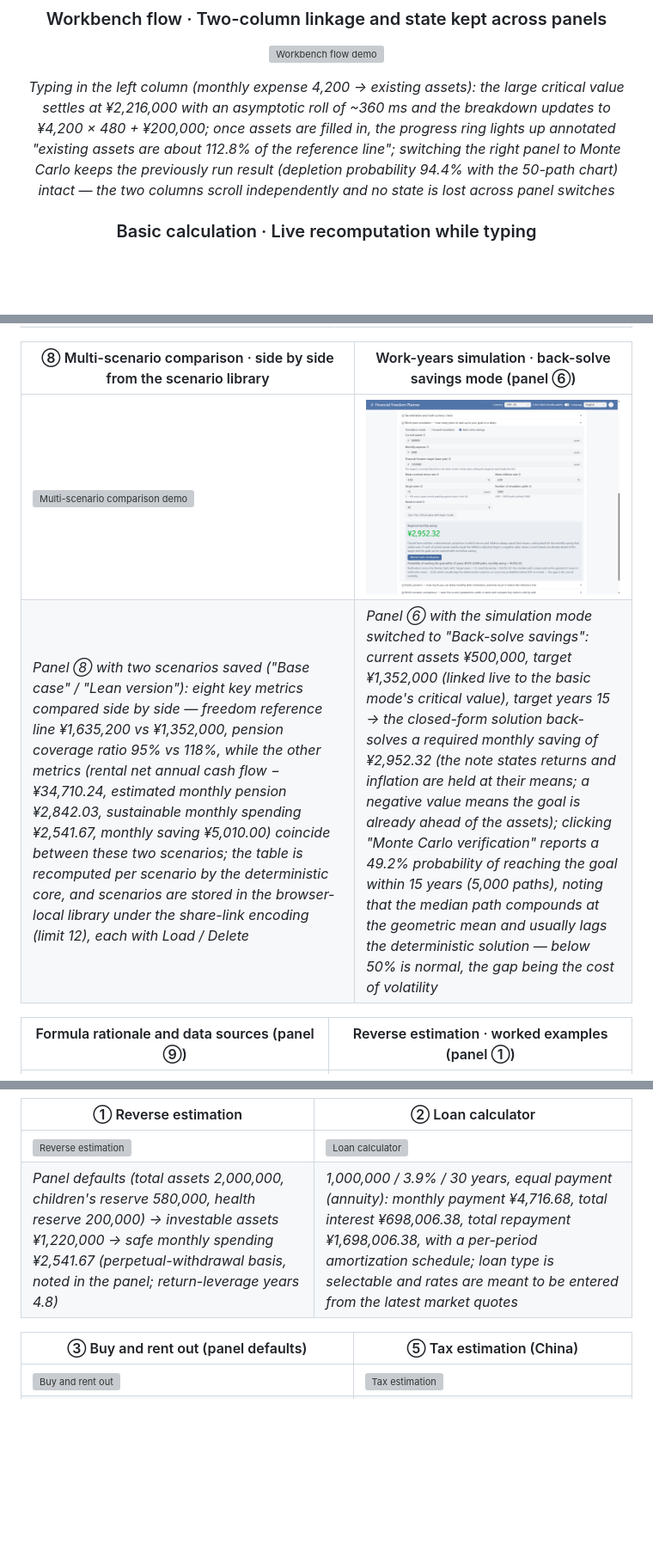
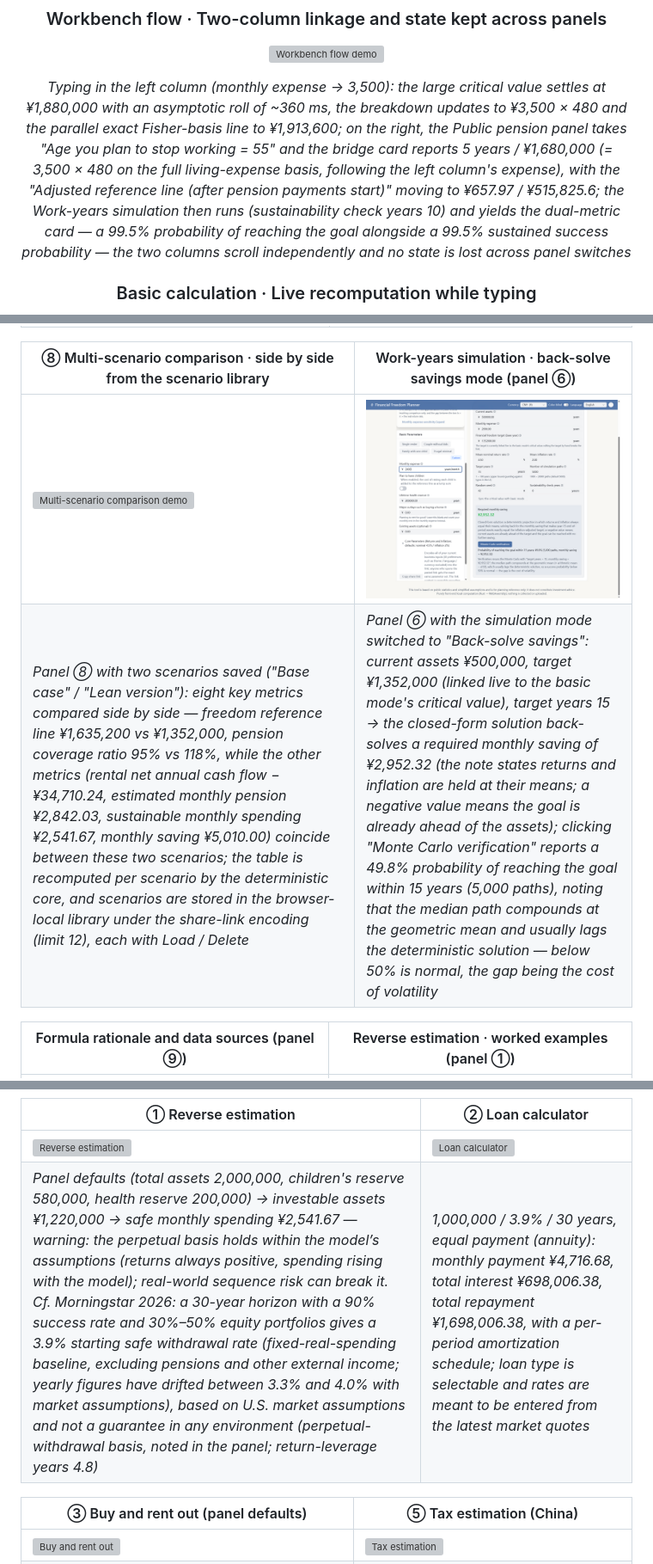
Before and after one commit to Rethymus/wealth-freedom-planner, a Markdown page: README.en.md, 3 parts joined by grey strips. Shown at 86% size. Rendered like a GitHub page; pictures changed too: docs/assets/en/demo-reverse-savings.png; blank space fills up the shorter version; grey boxes are pictures that could not be loaded.

```diff
--- a/README.en.md
+++ b/README.en.md
@@ -58,7 +58,7 @@ The advanced estimates section uses a **segmented-control + per-group tabs** nav
 
 ![Workbench flow demo](docs/assets/en/demo-workbench-flow.gif)
 
-*Typing in the left column (monthly expense 4,200 → existing assets): the large critical value settles at ¥2,216,000 with an asymptotic roll of ~360 ms and the breakdown updates to ¥4,200 × 480 + ¥200,000; once assets are filled in, the progress ring lights up annotated "existing assets are about 112.8% of the reference line"; switching the right panel to Monte Carlo keeps the previously run result (depletion probability 94.4% with the 50-path chart) intact — the two columns scroll independently and no state is lost across panel switches*
+*Typing in the left column (monthly expense → 3,500): the large critical value settles at ¥1,880,000 with an asymptotic roll of ~360 ms, the breakdown updates to ¥3,500 × 480 and the parallel exact Fisher-basis line to ¥1,913,600; on the right, the Public pension panel takes "Age you plan to stop working = 55" and the bridge card reports 5 years / ¥1,680,000 (= 3,500 × 480 on the full living-expense basis, following the left column's expense), with the "Adjusted reference line (after pension payments start)" moving to ¥657.97 / ¥515,825.6; the Work-years simulation then runs (sustainability check years 10) and yields the dual-metric card — a 99.5% probability of reaching the goal alongside a 99.5% sustained success probability — the two columns scroll independently and no state is lost across panel switches*
 
 ### Basic calculation · Live recomputation while typing
 
@@ -93,7 +93,7 @@ The advanced estimates section uses a **segmented-control + per-group tabs** nav
 | ⑧ Multi-scenario comparison · side by side from the scenario library | Work-years simulation · back-solve savings mode (panel ⑥) |
 | --- | --- |
 | <img src="docs/assets/en/demo-scenarios.png" alt="Multi-scenario comparison demo" width="100%"> | <img src="docs/assets/en/demo-reverse-savings.png" alt="Back-solve savings demo" width="100%"> |
-| *Panel ⑧ with two scenarios saved ("Base case" / "Lean version"): eight key metrics compared side by side — freedom reference line ¥1,635,200 vs ¥1,352,000, pension coverage ratio 95% vs 118%, while the other metrics (rental net annual cash flow −¥34,710.24, estimated monthly pension ¥2,842.03, sustainable monthly spending ¥2,541.67, monthly saving ¥5,010.00) coincide between these two scenarios; the table is recomputed per scenario by the deterministic core, and scenarios are stored in the browser-local library under the share-link encoding (limit 12), each with Load / Delete* | *Panel ⑥ with the simulation mode switched to "Back-solve savings": current assets ¥500,000, target ¥1,352,000 (linked live to the basic mode's critical value), target years 15 → the closed-form solution back-solves a required monthly saving of ¥2,952.32 (the note states returns and inflation are held at their means; a negative value means the goal is already ahead of the assets); clicking "Monte Carlo verification" reports a 49.2% probability of reaching the goal within 15 years (5,000 paths), noting that the median path compounds at the geometric mean and usually lags the deterministic solution — below 50% is normal, the gap being the cost of volatility* |
+| *Panel ⑧ with two scenarios saved ("Base case" / "Lean version"): eight key metrics compared side by side — freedom reference line ¥1,635,200 vs ¥1,352,000, pension coverage ratio 95% vs 118%, while the other metrics (rental net annual cash flow −¥34,710.24, estimated monthly pension ¥2,842.03, sustainable monthly spending ¥2,541.67, monthly saving ¥5,010.00) coincide between these two scenarios; the table is recomputed per scenario by the deterministic core, and scenarios are stored in the browser-local library under the share-link encoding (limit 12), each with Load / Delete* | *Panel ⑥ with the simulation mode switched to "Back-solve savings": current assets ¥500,000, target ¥1,352,000 (linked live to the basic mode's critical value), target years 15 → the closed-form solution back-solves a required monthly saving of ¥2,952.32 (the note states returns and inflation are held at their means; a negative value means the goal is already ahead of the assets); clicking "Monte Carlo verification" reports a 49.8% probability of reaching the goal within 15 years (5,000 paths), noting that the median path compounds at the geometric mean and usually lags the deterministic solution — below 50% is normal, the gap being the cost of volatility* |
 
 | Formula rationale and data sources (panel ⑨) | Reverse estimation · worked examples (panel ①) |
 | --- | --- |
@@ -123,7 +123,7 @@ The advanced estimates section uses a **segmented-control + per-group tabs** nav
 | ① Reverse estimation | ② Loan calculator |
 | --- | --- |
 | <img src="docs/assets/en/demo-reverse.png" alt="Reverse estimation" width="100%"> | <img src="docs/assets/en/demo-loan.png" alt="Loan calculator" width="100%"> |
-| *Panel defaults (total assets 2,000,000, children's reserve 580,000, health reserve 200,000) → investable assets ¥1,220,000 → safe monthly spending ¥2,541.67 (perpetual-withdrawal basis, noted in the panel; return-leverage years 4.8)* | *1,000,000 / 3.9% / 30 years, equal payment (annuity): monthly payment ¥4,716.68, total interest ¥698,006.38, total repayment ¥1,698,006.38, with a per-period amortization schedule; loan type is selectable and rates are meant to be entered from the latest market quotes* |
+| *Panel defaults (total assets 2,000,000, children's reserve 580,000, health reserve 200,000) → investable assets ¥1,220,000 → safe monthly spending ¥2,541.67 — warning: the perpetual basis holds within the model’s assumptions (returns always positive, spending rising with the model); real-world sequence risk can break it. Cf. Morningstar 2026: a 30-year horizon with a 90% success rate and 30%–50% equity portfolios gives a 3.9% starting safe withdrawal rate (fixed-real-spending baseline, excluding pensions and other external income; yearly figures have drifted between 3.3% and 4.0% with market assumptions), based on U.S. market assumptions and not a guarantee in any environment (perpetual-withdrawal basis, noted in the panel; return-leverage years 4.8)* | *1,000,000 / 3.9% / 30 years, equal payment (annuity): monthly payment ¥4,716.68, total interest ¥698,006.38, total repayment ¥1,698,006.38, with a per-period amortization schedule; loan type is selectable and rates are meant to be entered from the latest market quotes* |
 
 | ③ Buy and rent out (panel defaults) | ⑤ Tax estimation (China) |
 | --- | --- |
```
Also changed, not shown: other parts of README.en.md (+8 -8 lines), README.md (+10 -10 lines), docs/design-language.md (+1 -0 lines), docs/assets/demo-workbench.png, docs/assets/en/demo-workbench.png, 2 other files.
